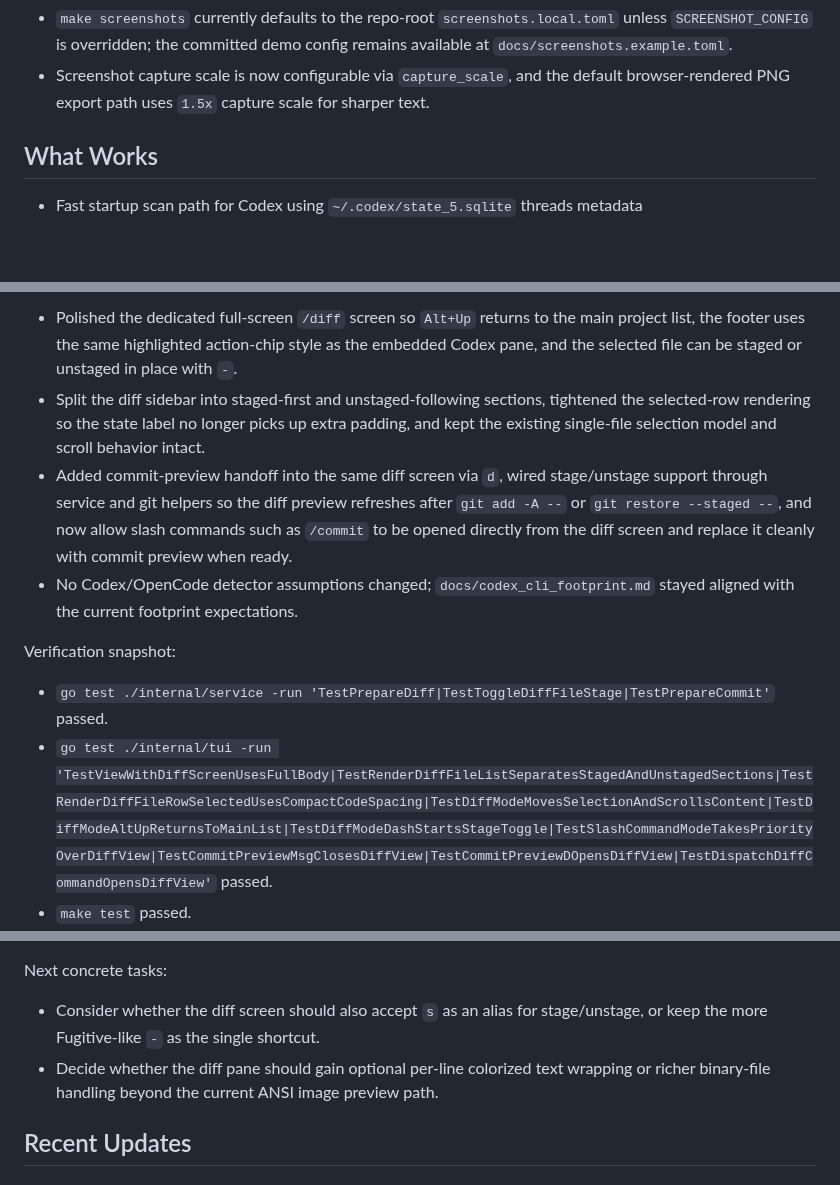
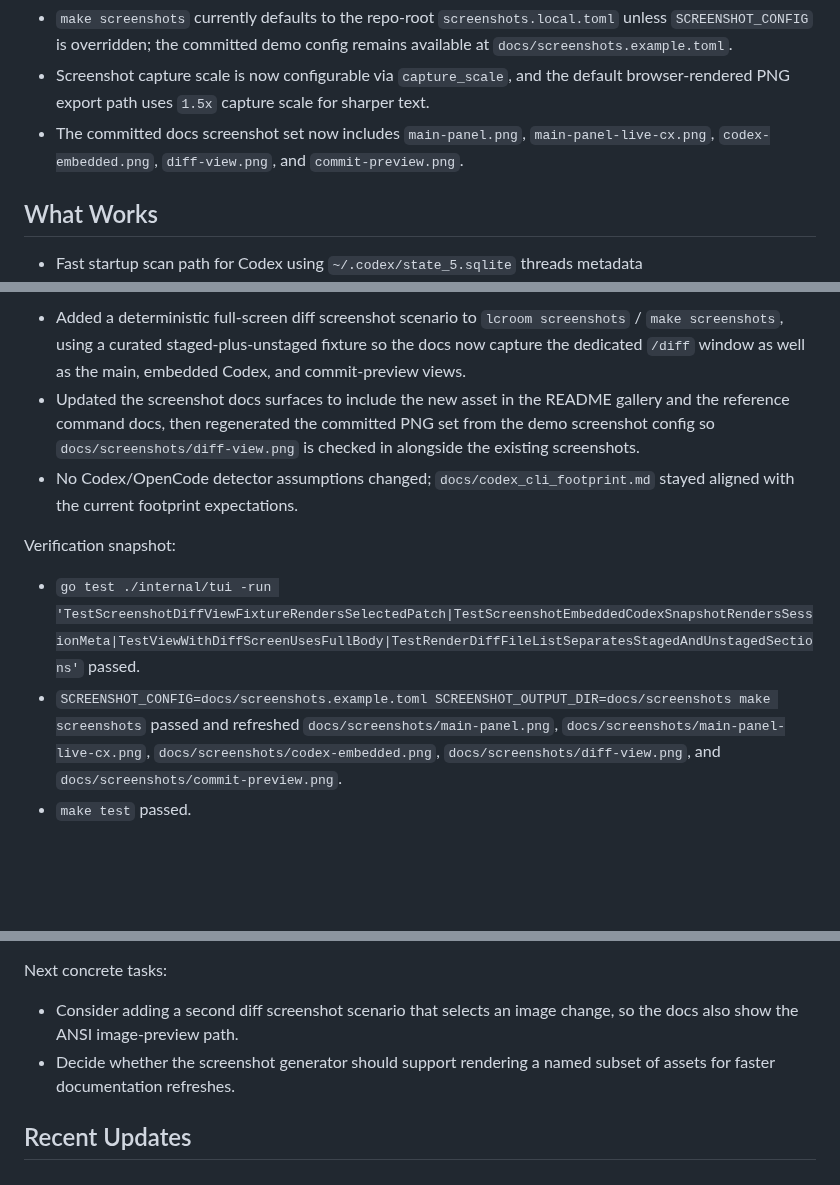
Before and after one commit to dpasca/LittleControlRoom, a Markdown page: STATUS.md, 3 parts joined by grey strips. Rendered like a GitHub page; blank space fills up the shorter version.

```diff
--- a/STATUS.md
+++ b/STATUS.md
@@ -34,6 +34,7 @@ Current screenshot workflow assumption:
 
 - `make screenshots` currently defaults to the repo-root `screenshots.local.toml` unless `SCREENSHOT_CONFIG` is overridden; the committed demo config remains available at `docs/screenshots.example.toml`.
 - Screenshot capture scale is now configurable via `capture_scale`, and the default browser-rendered PNG export path uses `1.5x` capture scale for sharper text.
+- The committed docs screenshot set now includes `main-panel.png`, `main-panel-live-cx.png`, `codex-embedded.png`, `diff-view.png`, and `commit-preview.png`.
 
 ## What Works
 
@@ -68,11 +69,10 @@ Current screenshot workflow assumption:
 
-- Polished the dedicated full-screen `/diff` screen so `Alt+Up` returns to the main project list, the footer uses the same highlighted action-chip style as the embedded Codex pane, and the selected file can be staged or unstaged in place with `-`.
-- Split the diff sidebar into staged-first and unstaged-following sections, tightened the selected-row rendering so the state label no longer picks up extra padding, and kept the existing single-file selection model and scroll behavior intact.
-- Added commit-preview handoff into the same diff screen via `d`, wired stage/unstage support through service and git helpers so the diff preview refreshes after `git add -A --` or `git restore --staged --`, and now allow slash commands such as `/commit` to be opened directly from the diff screen and replace it cleanly with commit preview when ready.
+- Added a deterministic full-screen diff screenshot scenario to `lcroom screenshots` / `make screenshots`, using a curated staged-plus-unstaged fixture so the docs now capture the dedicated `/diff` window as well as the main, embedded Codex, and commit-preview views.
+- Updated the screenshot docs surfaces to include the new asset in the README gallery and the reference command docs, then regenerated the committed PNG set from the demo screenshot config so `docs/screenshots/diff-view.png` is checked in alongside the existing screenshots.
 - No Codex/OpenCode detector assumptions changed; `docs/codex_cli_footprint.md` stayed aligned with the current footprint expectations.
 
 Verification snapshot:
 
-- `go test ./internal/service -run 'TestPrepareDiff|TestToggleDiffFileStage|TestPrepareCommit'` passed.
-- `go test ./internal/tui -run 'TestViewWithDiffScreenUsesFullBody|TestRenderDiffFileListSeparatesStagedAndUnstagedSections|TestRenderDiffFileRowSelectedUsesCompactCodeSpacing|TestDiffModeMovesSelectionAndScrollsContent|TestDiffModeAltUpReturnsToMainList|TestDiffModeDashStartsStageToggle|TestSlashCommandModeTakesPriorityOverDiffView|TestCommitPreviewMsgClosesDiffView|TestCommitPreviewDOpensDiffView|TestDispatchDiffCommandOpensDiffView'` passed.
+- `go test ./internal/tui -run 'TestScreenshotDiffViewFixtureRendersSelectedPatch|TestScreenshotEmbeddedCodexSnapshotRendersSessionMeta|TestViewWithDiffScreenUsesFullBody|TestRenderDiffFileListSeparatesStagedAndUnstagedSections'` passed.
+- `SCREENSHOT_CONFIG=docs/screenshots.example.toml SCREENSHOT_OUTPUT_DIR=docs/screenshots make screenshots` passed and refreshed `docs/screenshots/main-panel.png`, `docs/screenshots/main-panel-live-cx.png`, `docs/screenshots/codex-embedded.png`, `docs/screenshots/diff-view.png`, and `docs/screenshots/commit-preview.png`.
 - `make test` passed.
@@ -82,8 +82,8 @@ Verification snapshot:
 
 Next concrete tasks:
 
-- Consider whether the diff screen should also accept `s` as an alias for stage/unstage, or keep the more Fugitive-like `-` as the single shortcut.
-- Decide whether the diff pane should gain optional per-line colorized text wrapping or richer binary-file handling beyond the current ANSI image preview path.
+- Consider adding a second diff screenshot scenario that selects an image change, so the docs also show the ANSI image-preview path.
+- Decide whether the screenshot generator should support rendering a named subset of assets for faster documentation refreshes.
 
 ## Recent Updates
 
```
Also changed, not shown: other parts of STATUS.md (+4 -4 lines), README.md (+7 -3 lines), docs/reference.md (+1 -0 lines), docs/screenshots/commit-preview.png, docs/screenshots/diff-view.png (added), docs/screenshots/main-panel-live-cx.png, docs/screenshots/main-panel.png, 2 other files.
